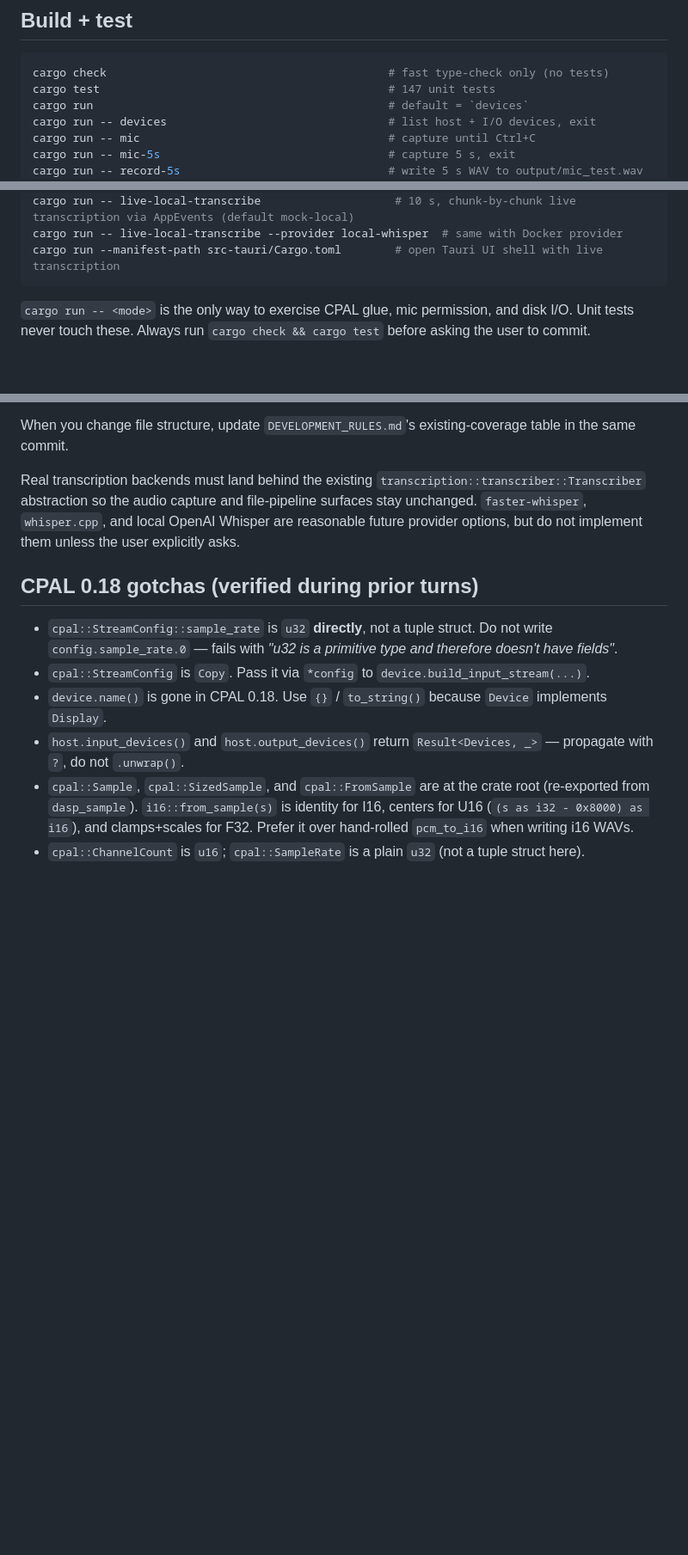
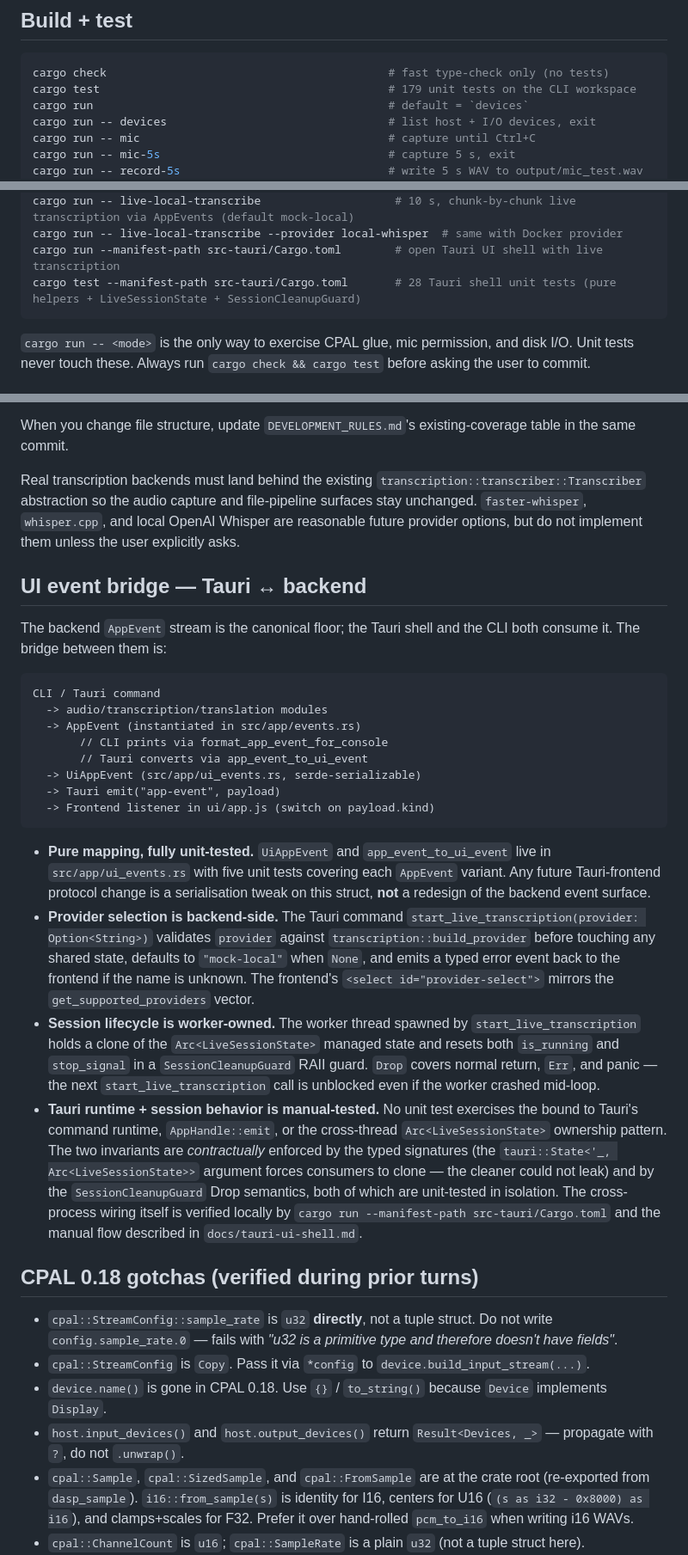
Before and after one commit to godie/tardis, a Markdown page: AGENTS.md, 3 parts joined by grey strips. Shown at 86% size. Rendered like a GitHub page; blank space fills up the shorter version.

Commit message:
docs: tauri live-event bridge + roadmap §4
- AGENTS.md: new "UI event bridge" section (CLI/Tauri -> AppEvent
  -> UiAppEvent -> "app-event" pipeline, plus the contract that the
  Tauri runtime / cross-thread session ownership is manual-tested,
  not unit-tested). Test-count lines bumped to 179 CLI + 28 Tauri
  and the Tauri test command added.
- ROADMAP.md §4: status bumped from "partial" to "partial (UI
  wired to backend AppEvents, panic-safe cleanup)". Gaps and Next
  bullets updated to reflect the new session lifecycle and the
  pending multithreaded race test.

````diff
--- a/AGENTS.md
+++ b/AGENTS.md
@@ -9,7 +9,7 @@ commit style, working conventions, things NOT to do.
 
 ```sh
 cargo check                                          # fast type-check only (no tests)
-cargo test                                           # 147 unit tests
+cargo test                                           # 179 unit tests on the CLI workspace
 cargo run                                            # default = `devices`
 cargo run -- devices                                 # list host + I/O devices, exit
 cargo run -- mic                                     # capture until Ctrl+C
@@ -25,6 +25,7 @@ cargo run -- app-mock-flow                           # sync smoke for AppService
 cargo run -- live-local-transcribe                    # 10 s, chunk-by-chunk live transcription via AppEvents (default mock-local)
 cargo run -- live-local-transcribe --provider local-whisper  # same with Docker provider
 cargo run --manifest-path src-tauri/Cargo.toml        # open Tauri UI shell with live transcription
+cargo test --manifest-path src-tauri/Cargo.toml       # 28 Tauri shell unit tests (pure helpers + LiveSessionState + SessionCleanupGuard)
 ```
 
 `cargo run -- <mode>` is the only way to exercise CPAL glue, mic
@@ -87,6 +88,55 @@ Real transcription backends must land behind the existing
 capture and file-pipeline surfaces stay unchanged. `faster-whisper`,
 `whisper.cpp`, and local OpenAI Whisper are reasonable future provider
 options, but do not implement them unless the user explicitly asks.
+
+## UI event bridge — Tauri ↔ backend
+
+The backend `AppEvent` stream is the canonical floor; the Tauri
+shell and the CLI both consume it. The bridge between them is:
+
+```
+CLI / Tauri command
+  -> audio/transcription/translation modules
+  -> AppEvent (instantiated in src/app/events.rs)
+       // CLI prints via format_app_event_for_console
+       // Tauri converts via app_event_to_ui_event
+  -> UiAppEvent (src/app/ui_events.rs, serde-serializable)
+  -> Tauri emit("app-event", payload)
+  -> Frontend listener in ui/app.js (switch on payload.kind)
+```
+
+- **Pure mapping, fully unit-tested.** `UiAppEvent` and
+  `app_event_to_ui_event` live in `src/app/ui_events.rs` with
+  five unit tests covering each `AppEvent` variant. Any
+  future Tauri-frontend protocol change is a serialisation
+  tweak on this struct, **not** a redesign of the backend
+  event surface.
+- **Provider selection is backend-side.** The Tauri command
+  `start_live_transcription(provider: Option<String>)` validates
+  `provider` against `transcription::build_provider` before
+  touching any shared state, defaults to `"mock-local"` when
+  `None`, and emits a typed error event back to the frontend if
+  the name is unknown. The frontend's `<select id="provider-select">`
+  mirrors the `get_supported_providers` vector.
+- **Session lifecycle is worker-owned.** The worker thread
+  spawned by `start_live_transcription` holds a clone of the
+  `Arc<LiveSessionState>` managed state and resets both
+  `is_running` and `stop_signal` in a `SessionCleanupGuard`
+  RAII guard. `Drop` covers normal return, `Err`, and panic —
+  the next `start_live_transcription` call is unblocked even
+  if the worker crashed mid-loop.
+- **Tauri runtime + session behavior is manual-tested.** No
+  unit test exercises the bound to Tauri's command runtime,
+  `AppHandle::emit`, or the cross-thread `Arc<LiveSessionState>`
+  ownership pattern. The two invariants are *contractually*
+  enforced by the typed signatures (the
+  `tauri::State<'_, Arc<LiveSessionState>>` argument forces
+  consumers to clone — the cleaner could not leak) and by the
+  `SessionCleanupGuard` Drop semantics, both of which are
+  unit-tested in isolation. The cross-process wiring itself
+  is verified locally by
+  `cargo run --manifest-path src-tauri/Cargo.toml` and the
+  manual flow described in `docs/tauri-ui-shell.md`.
 
 ## CPAL 0.18 gotchas (verified during prior turns)
 
````
Also changed, not shown: ROADMAP.md (+19 -2 lines).
